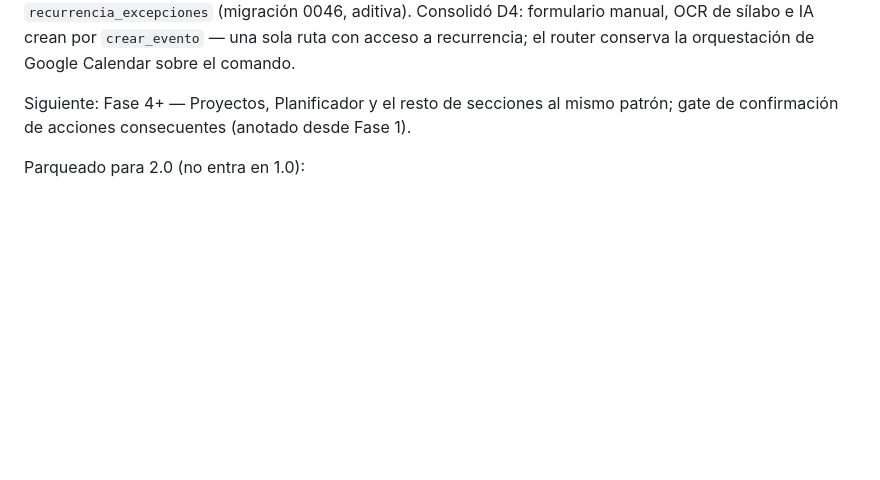
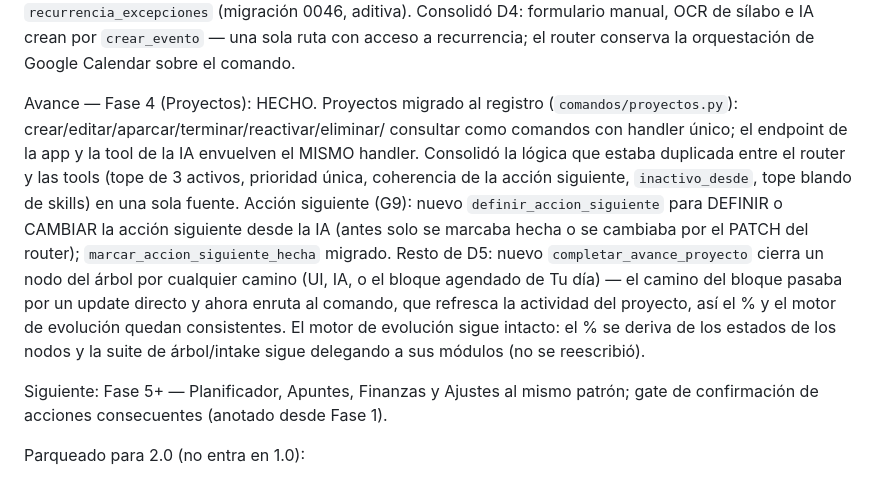
Before and after one commit to GianPierooo/MATIX, a Markdown page: docs/ESTADO.md, the part around the change. Rendered like a GitHub page; blank space fills up the shorter version.

Commit message:
docs(estado): registra Fase 4 (Proyectos + acción siguiente G9 + completar avance)

```diff
--- a/docs/ESTADO.md
+++ b/docs/ESTADO.md
@@ -131,8 +131,24 @@ Consolidó D4: formulario manual, OCR de sílabo e IA crean por `crear_evento`
 una sola ruta con acceso a recurrencia; el router conserva la orquestación de
 Google Calendar sobre el comando.
 
-Siguiente: Fase 4+ — Proyectos, Planificador y el resto de secciones al mismo
-patrón; gate de confirmación de acciones consecuentes (anotado desde Fase 1).
+Avance — Fase 4 (Proyectos): HECHO. Proyectos migrado al registro
+(`comandos/proyectos.py`): crear/editar/aparcar/terminar/reactivar/eliminar/
+consultar como comandos con handler único; el endpoint de la app y la tool de
+la IA envuelven el MISMO handler. Consolidó la lógica que estaba duplicada
+entre el router y las tools (tope de 3 activos, prioridad única, coherencia de
+la acción siguiente, `inactivo_desde`, tope blando de skills) en una sola
+fuente. Acción siguiente (G9): nuevo `definir_accion_siguiente` para DEFINIR o
+CAMBIAR la acción siguiente desde la IA (antes solo se marcaba hecha o se
+cambiaba por el PATCH del router); `marcar_accion_siguiente_hecha` migrado.
+Resto de D5: nuevo `completar_avance_proyecto` cierra un nodo del árbol por
+cualquier camino (UI, IA, o el bloque agendado de Tu día) — el camino del
+bloque pasaba por un update directo y ahora enruta al comando, que refresca la
+actividad del proyecto, así el % y el motor de evolución quedan consistentes.
+El motor de evolución sigue intacto: el % se deriva de los estados de los nodos
+y la suite de árbol/intake sigue delegando a sus módulos (no se reescribió).
+
+Siguiente: Fase 5+ — Planificador, Apuntes, Finanzas y Ajustes al mismo patrón;
+gate de confirmación de acciones consecuentes (anotado desde Fase 1).
 
 Parqueado para 2.0 (no entra en 1.0):
 
```
